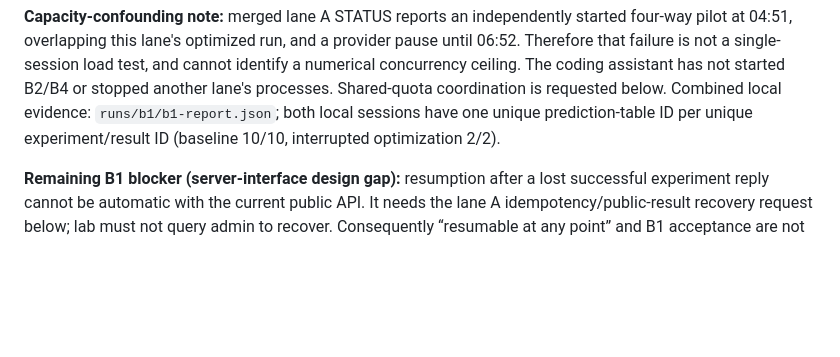
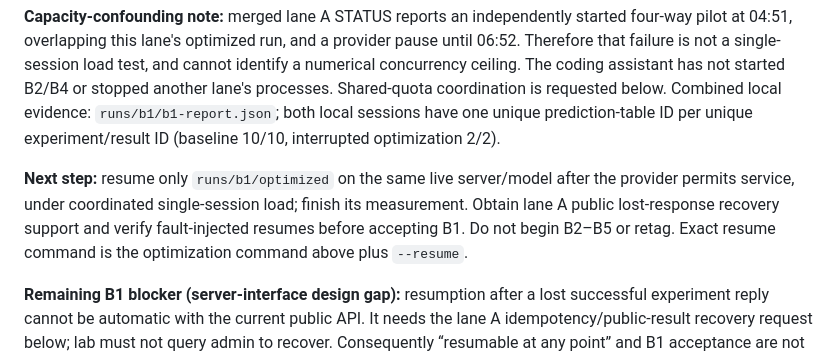
Before and after one commit to myronsydorov/solzero, a Markdown page: STATUS.md, the part around one of its changes. Drawn GitHub-style; blank space fills up the shorter version.

Commit message:
Record renewed provider cap and hold B2 through B5

```diff
--- a/STATUS.md
+++ b/STATUS.md
@@ -149,6 +149,8 @@ SOLZERO_ADMIN_TOKEN=t .venv/bin/python -m world.loadtest --url http://127.0.0.1:
 
 **Capacity-confounding note:** merged lane A STATUS reports an independently started four-way pilot at 04:51, overlapping this lane's optimized run, and a provider pause until 06:52. Therefore that failure is not a single-session load test, and cannot identify a numerical concurrency ceiling. The coding assistant has not started B2/B4 or stopped another lane's processes. Shared-quota coordination is requested below. Combined local evidence: `runs/b1/b1-report.json`; both local sessions have one unique prediction-table ID per unique experiment/result ID (baseline 10/10, interrupted optimization 2/2).
 
+
+**Next step:** resume only `runs/b1/optimized` on the same live server/model after the provider permits service, under coordinated single-session load; finish its measurement. Obtain lane A public lost-response recovery support and verify fault-injected resumes before accepting B1. Do not begin B2–B5 or retag. Exact resume command is the optimization command above plus `--resume`.
 
 **Remaining B1 blocker (server-interface design gap):** resumption after a lost successful experiment reply cannot be automatic with the current public API. It needs the lane A idempotency/public-result recovery request below; lab must not query admin to recover. Consequently “resumable at any point” and B1 acceptance are not yet satisfied, even though ordinary phase/ledger-boundary resumes are tested. B2–B5 remain held.
 
```
Also changed, not shown: other parts of STATUS.md (+2 -2 lines).
